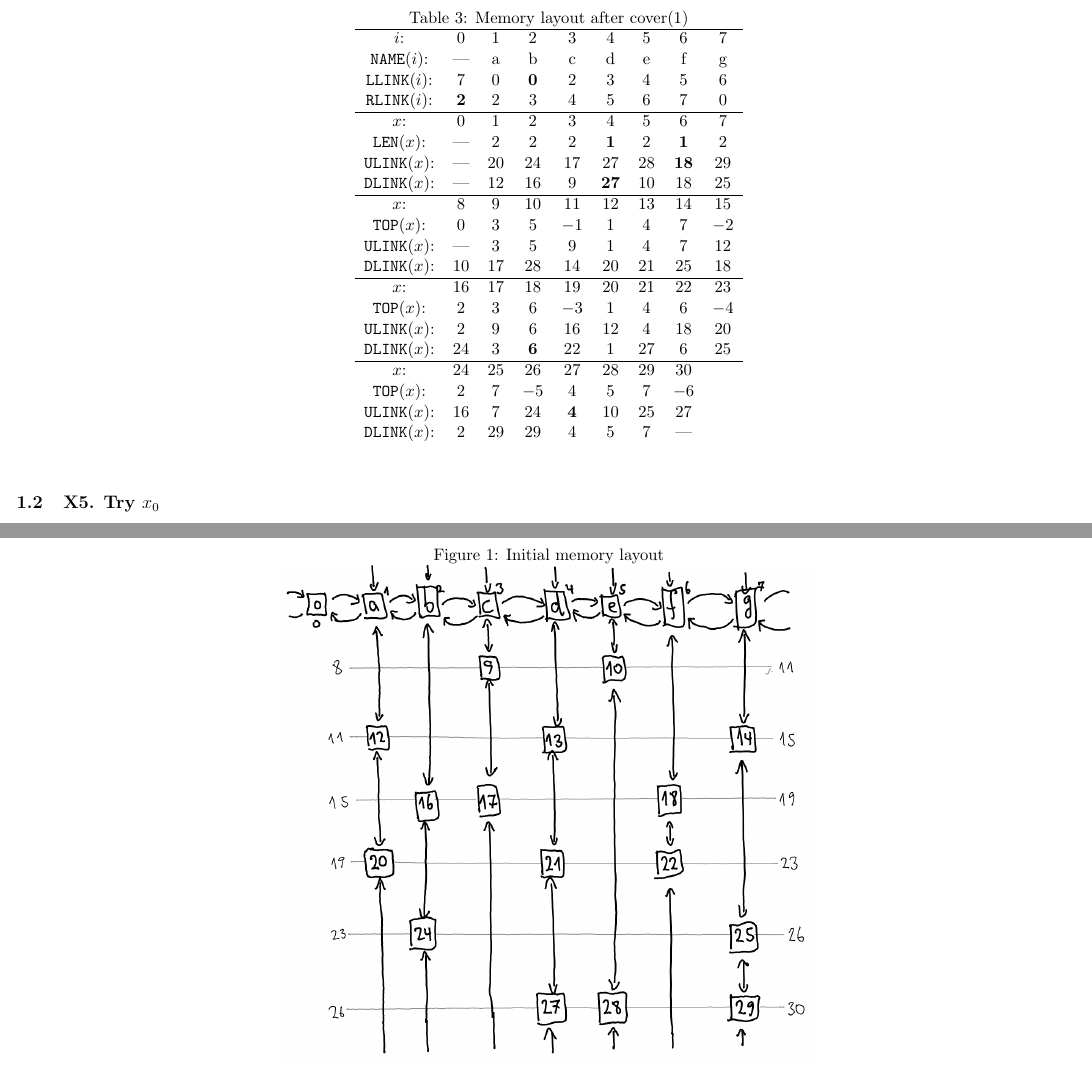
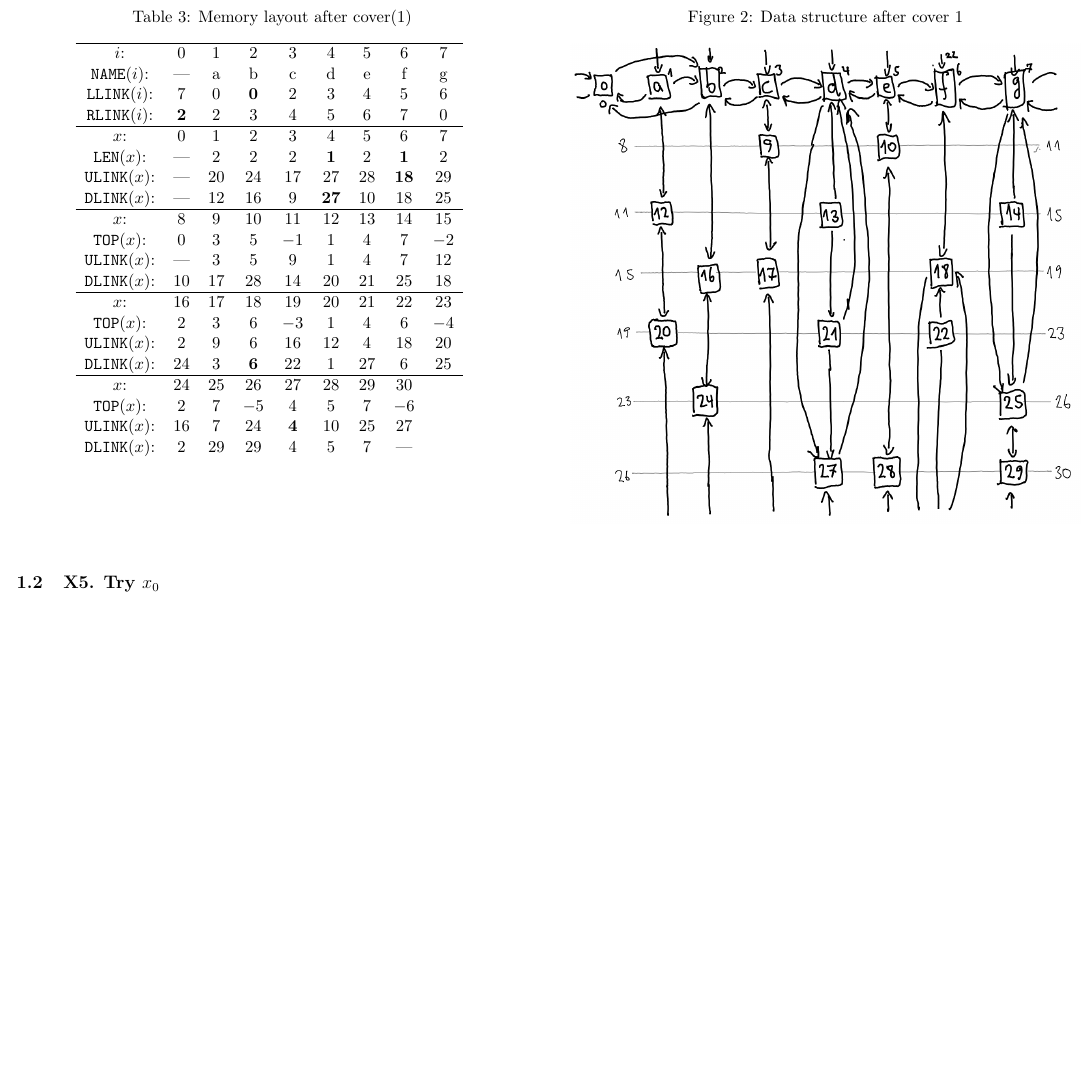
Before and after one commit to andreaswachowski/taocp, a LaTeX problem sheet (exercises.tex): two parts of pages 5 and 6 of 7 before the commit and part of page 7 of 7 after it, the two joined at a grey line, cut so that both start at the same text, the shorter picture padded with empty space. Compiled offline with pdfLaTeX.

Commit message:
feat: position data structure and memory layout next to each other, in place

```diff
--- a/exercises.tex
+++ b/exercises.tex
@@ -3,7 +3,9 @@
 \usepackage{graphicx}
 \usepackage{amsmath}
 \usepackage{amssymb}
+\usepackage{caption}
 \usepackage{tabularx}
+\usepackage{float}
 \usepackage{booktabs}
 \usepackage[margin=2.5cm]{geometry}
 
@@ -63,8 +68,3 @@
 			$\texttt{ULINK}(x)$: & 16  & 14 & 24   & 21   & 10 & 25 & 27   &      \\
 			$\texttt{DLINK}(x)$: & 2   & 29 & 29   & 4    & 5  & 7  & ---  &      \\
 		\end{tabular}
-	\end{center}
-\end{table}
-
-\begin{figure}[h]
-	\caption{Initial memory layout}
@@ -71,2 +75 @@
 		\centering
-	\includegraphics[width=0.5\textwidth]{vol4b_ex11_p125_1.png}
@@ -171,10 +177,13 @@
 	\bottomrule
 \end{tabularx}
 
-\begin{table}[h!]
-	\begin{center}
-		\caption{Memory layout after cover(1)}
-		\begin{tabular}{c c c c c c c c c }
+\begin{figure}[H]
+	\centering
+
+	\begin{minipage}[t]{0.48\linewidth}
+		\centering
+		\captionof{table}{Memory layout after cover(1)}
+		\begin{tabular}{c c c c c c c c c}
 			\hline
 			$i$:                 & 0          & 1  & 2          & 3          & 4           & 5  & 6           & 7    \\
 			$\texttt{NAME}(i)$:  & ---        & a  & b          & c          & d           & e  & f           & g    \\
@@ -201,4 +210,7 @@
 			$\texttt{ULINK}(x)$: & 16         & 7  & 24         & \textbf{4} & 10          & 25 & 27          &      \\
 			$\texttt{DLINK}(x)$: & 2          & 29 & 29         & 4          & 5           & 7  & ---         &      \\
 		\end{tabular}
-	\end{center}
+		\label{tab:mem_layout_after_cover_1}
+	\end{minipage}
+	\hfill
+	\begin{minipage}[t]{0.48\linewidth}
@@ -209,5 +217,8 @@
 		\centering
-	\includegraphics[width=0.5\textwidth]{vol4b_ex11_p125_2.png}
+		\caption{Data structure after cover 1}
+		\includegraphics[width=\linewidth]{vol4b_ex11_p125_2.png}
+		\label{fig:data_structure_after_cover_1}
+	\end{minipage}
 \end{figure}
 
 \subsection{X5. Try $x_0$}
```
Also changed, not shown: exercises.tex (32 more changed lines). Lines whose indentation alone changed are shown as unchanged.
